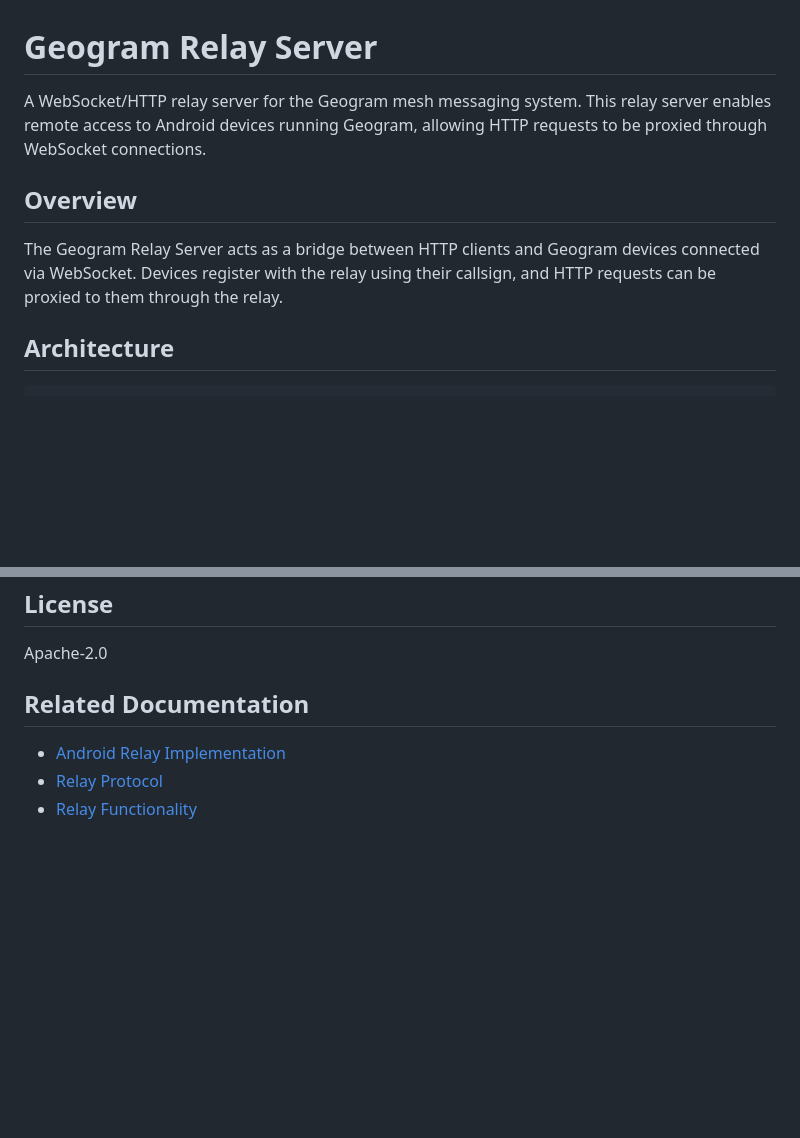
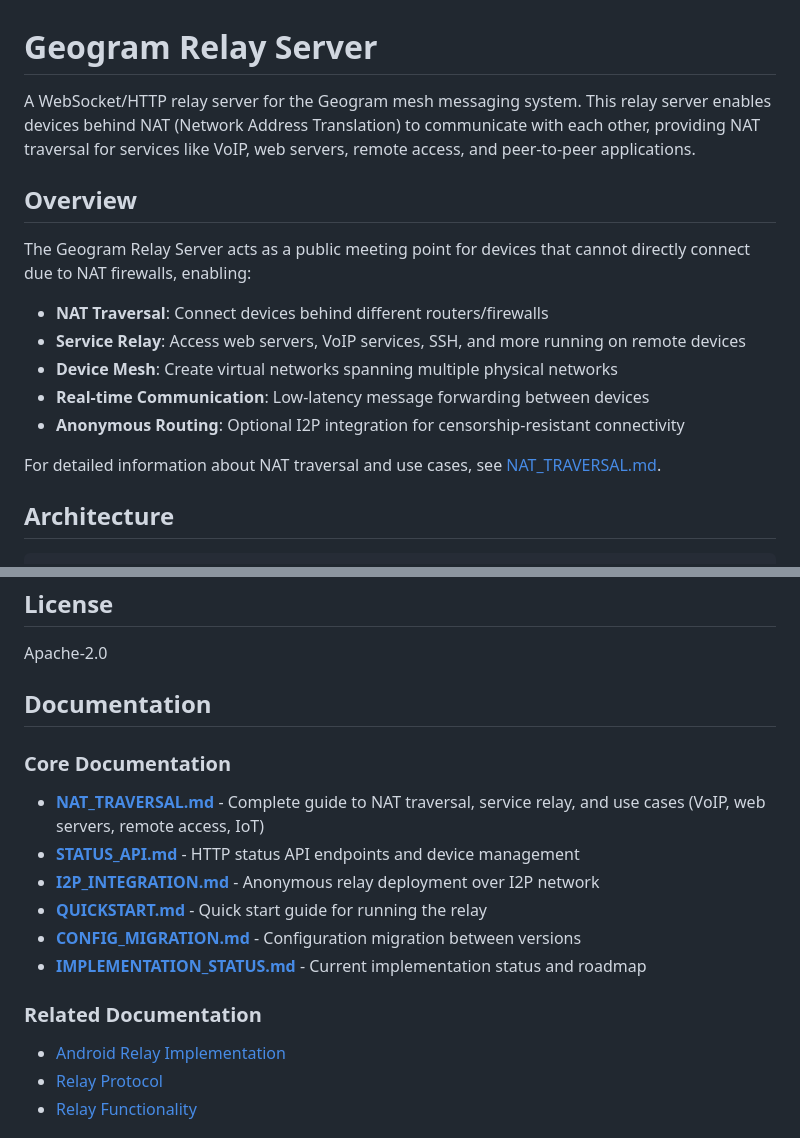
Before and after one commit to geograms/central, a Markdown page: geogram-relay/README.md, 2 parts joined by grey strips. Rendered like a GitHub page; blank space fills up the shorter version.

```diff
--- a/geogram-relay/README.md
+++ b/geogram-relay/README.md
@@ -1,10 +1,18 @@
 # Geogram Relay Server
 
-A WebSocket/HTTP relay server for the Geogram mesh messaging system. This relay server enables remote access to Android devices running Geogram, allowing HTTP requests to be proxied through WebSocket connections.
+A WebSocket/HTTP relay server for the Geogram mesh messaging system. This relay server enables devices behind NAT (Network Address Translation) to communicate with each other, providing NAT traversal for services like VoIP, web servers, remote access, and peer-to-peer applications.
 
 ## Overview
 
-The Geogram Relay Server acts as a bridge between HTTP clients and Geogram devices connected via WebSocket. Devices register with the relay using their callsign, and HTTP requests can be proxied to them through the relay.
+The Geogram Relay Server acts as a public meeting point for devices that cannot directly connect due to NAT firewalls, enabling:
+
+- **NAT Traversal**: Connect devices behind different routers/firewalls
+- **Service Relay**: Access web servers, VoIP services, SSH, and more running on remote devices
+- **Device Mesh**: Create virtual networks spanning multiple physical networks
+- **Real-time Communication**: Low-latency message forwarding between devices
+- **Anonymous Routing**: Optional I2P integration for censorship-resistant connectivity
+
+For detailed information about NAT traversal and use cases, see [NAT_TRAVERSAL.md](NAT_TRAVERSAL.md).
 
 ## Architecture
 
@@ -647,7 +655,18 @@ This is a basic relay implementation. For production use, consider:
 
 Apache-2.0
 
-## Related Documentation
+## Documentation
+
+### Core Documentation
+
+- **[NAT_TRAVERSAL.md](NAT_TRAVERSAL.md)** - Complete guide to NAT traversal, service relay, and use cases (VoIP, web servers, remote access, IoT)
+- **[STATUS_API.md](STATUS_API.md)** - HTTP status API endpoints and device management
+- **[I2P_INTEGRATION.md](I2P_INTEGRATION.md)** - Anonymous relay deployment over I2P network
+- **[QUICKSTART.md](QUICKSTART.md)** - Quick start guide for running the relay
+- **[CONFIG_MIGRATION.md](CONFIG_MIGRATION.md)** - Configuration migration between versions
+- **[IMPLEMENTATION_STATUS.md](IMPLEMENTATION_STATUS.md)** - Current implementation status and roadmap
+
+### Related Documentation
 
 - [Android Relay Implementation](../docs/implementation/android-relay-implementation.md)
 - [Relay Protocol](../docs/relay/relay-protocol.md)
```
Also changed, not shown: geogram-relay/NAT_TRAVERSAL.md (added, +492 -0 lines).
